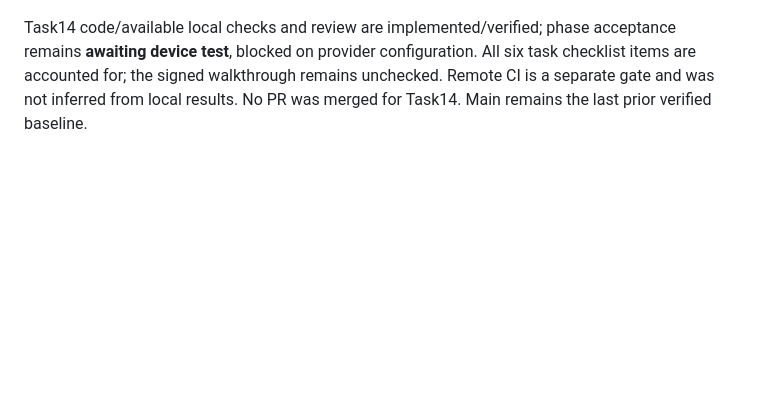
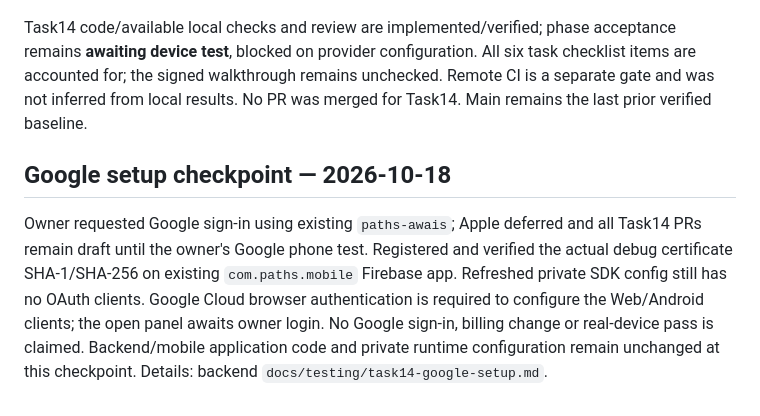
Before and after one commit to awais-ur-rehman/paths-mobile, a Markdown page: docs/IMPLEMENTATION_STATUS.md, the part around the change. Drawn GitHub-style; blank space fills up the shorter version.

Commit message:
Record Google setup and pending phone acceptance

```diff
--- a/docs/IMPLEMENTATION_STATUS.md
+++ b/docs/IMPLEMENTATION_STATUS.md
@@ -796,3 +796,7 @@ Draft PRs into development (all pushed):
 | Mobile | https://github.com/awais-ur-rehman/paths-mobile/pull/14 | 0f62871, bb9234e, a160d13; device/setup report e624119 |
 
 Task14 code/available local checks and review are implemented/verified; phase acceptance remains **awaiting device test**, blocked on provider configuration. All six task checklist items are accounted for; the signed walkthrough remains unchecked. Remote CI is a separate gate and was not inferred from local results. No PR was merged for Task14. Main remains the last prior verified baseline.
+
+## Google setup checkpoint — 2026-10-18
+
+Owner requested Google sign-in using existing `paths-awais`; Apple deferred and all Task14 PRs remain draft until the owner's Google phone test. Registered and verified the actual debug certificate SHA-1/SHA-256 on existing `com.paths.mobile` Firebase app. Refreshed private SDK config still has no OAuth clients. Google Cloud browser authentication is required to configure the Web/Android clients; the open panel awaits owner login. No Google sign-in, billing change or real-device pass is claimed. Backend/mobile application code and private runtime configuration remain unchanged at this checkpoint. Details: backend `docs/testing/task14-google-setup.md`.
```
